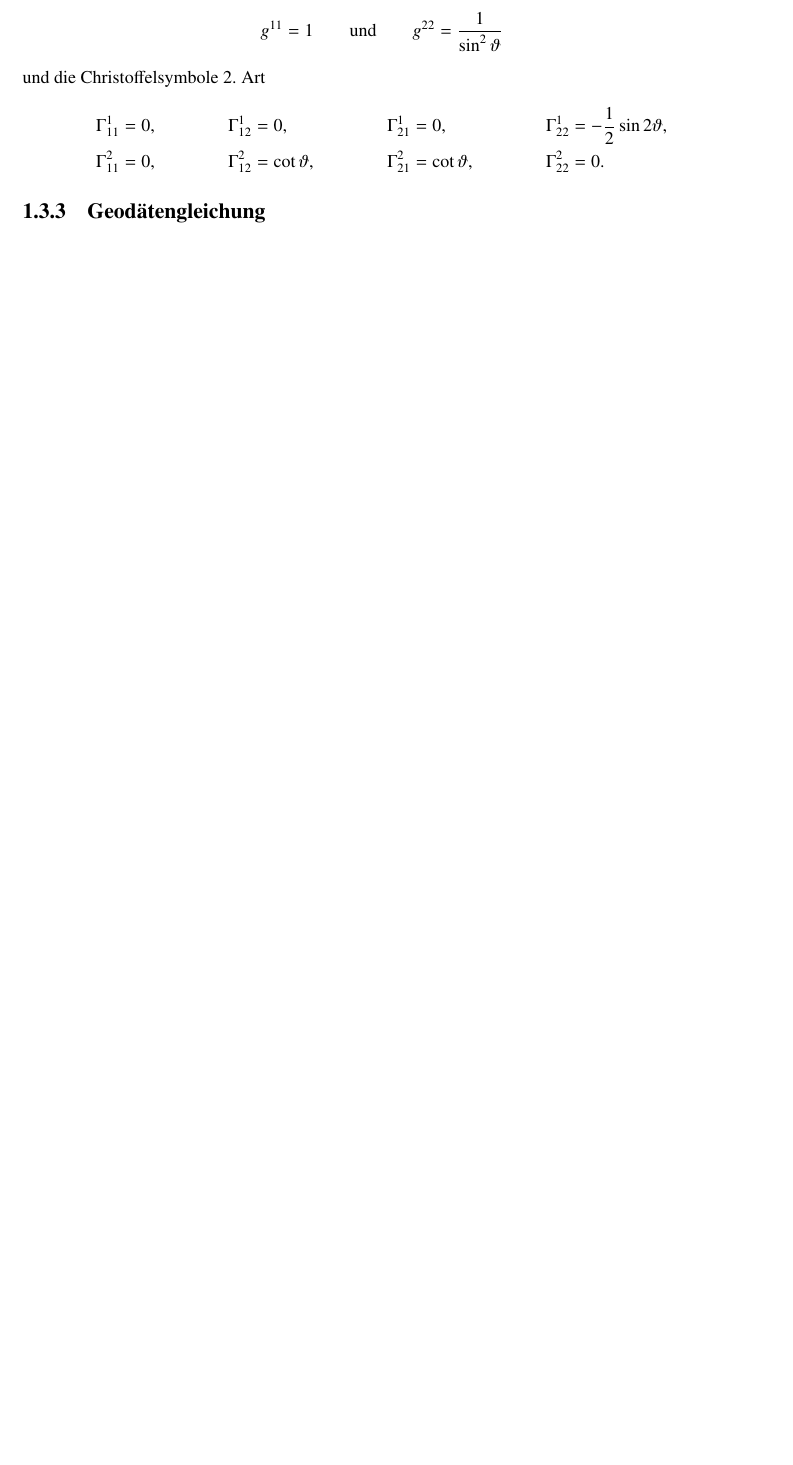
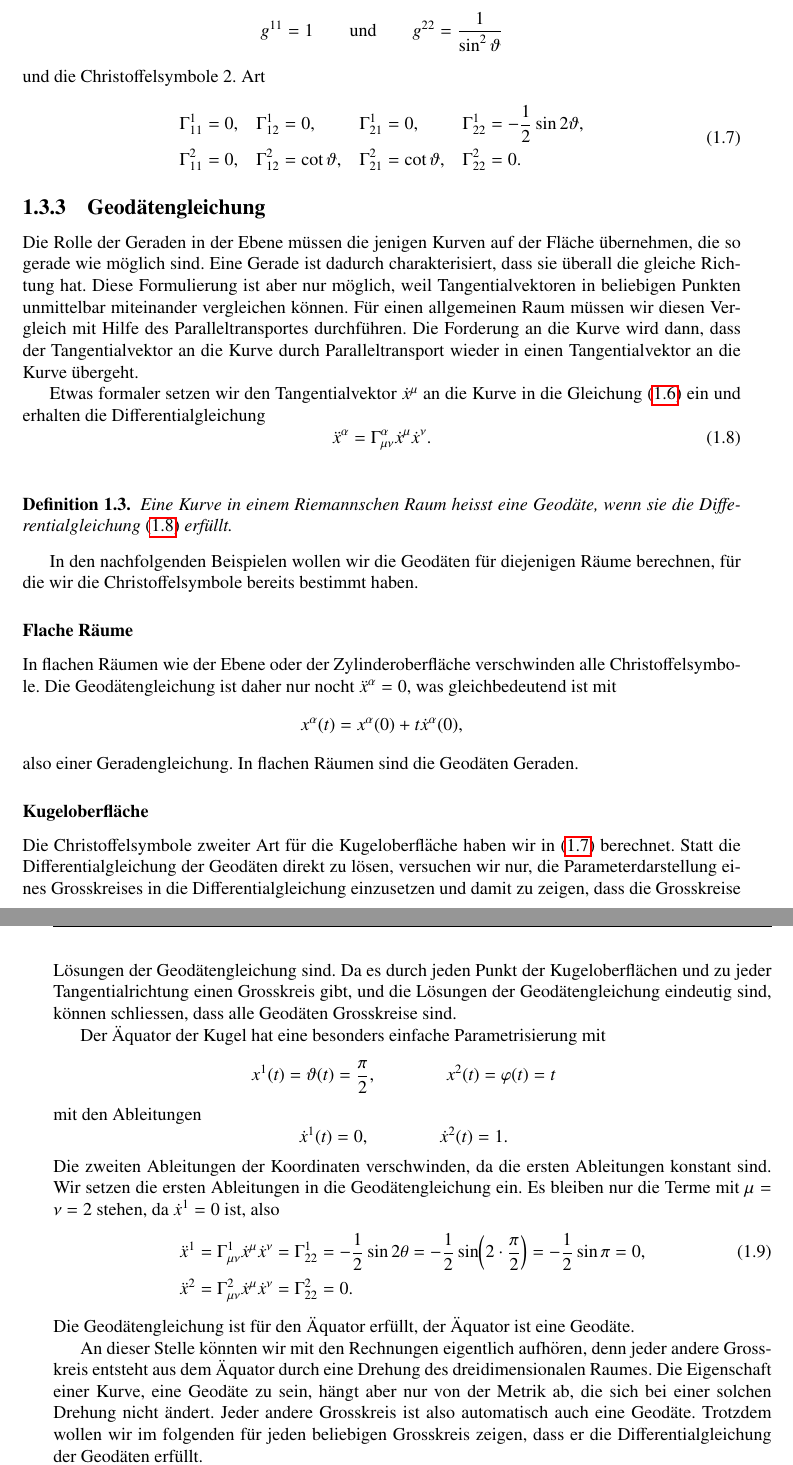
Before and after one commit to AndreasFMueller/Seminar17, a LaTeX book (skript/skript.tex, which reads skript/chapters/k-geodaeten.tex): part of page 20 of 30 before the commit and two parts of pages 20 and 21 of 32 after it, the two joined at a grey line, cut so that both start at the same text, the shorter picture padded with empty space. Compiled offline with pdfLaTeX; a LaTeX package or settings file that is missing is left out.

Commit message:
geodäten

```diff
--- a/skript/chapters/k-geodaeten.tex
+++ b/skript/chapters/k-geodaeten.tex
@@ -354,6 +356,115 @@ und die Christoffelsymbole 2.~Art
 &=\cot\vartheta,
 &\Gamma_{22}^2
 &=0.
-\end{align*}
+\end{aligned}
+\label{skript:kruemmung:christoffelkugel}
+\end{equation}
 
 \subsection{Geodätengleichung}
+Die Rolle der Geraden in der Ebene müssen die jenigen Kurven auf der
+Fläche übernehmen, die so gerade wie möglich sind.
+Eine Gerade ist dadurch charakterisiert, dass sie überall die gleiche
+Richtung hat.
+Diese Formulierung ist aber nur möglich, weil Tangentialvektoren in
+beliebigen Punkten unmittelbar miteinander vergleichen können.
+Für einen allgemeinen Raum müssen wir diesen Vergleich mit Hilfe
+des Paralleltransportes durchführen.
+Die Forderung an die Kurve wird dann, dass der Tangentialvektor
+an die Kurve durch Paralleltransport wieder in einen Tangentialvektor
+an die Kurve übergeht.
+
+Etwas formaler setzen wir den Tangentialvektor $\dot x^\mu$ an die
+Kurve in die Gleichung \eqref{skript:kruemmung:ableitung} ein und
+erhalten die Differentialgleichung
+\begin{equation}
+\ddot x^\alpha=\Gamma_{\mu\nu}^\alpha \dot x^\mu\dot x^\nu.
+\label{skript:kruemmung:geodatengleichung}
+\end{equation}
+\index{Geodäte}
+
+\begin{definition}
+Eine Kurve in einem Riemannschen Raum heisst eine Geodäte, wenn sie
+die Differentialgleichung~\eqref{skript:kruemmung:geodatengleichung}
+erfüllt.
+\end{definition}
+
+In den nachfolgenden Beispielen wollen wir die Geodäten für diejenigen
+Räume berechnen, für die wir die Christoffelsymbole bereits bestimmt
+haben.
+
+%
+% XXX Geschwindigkeitsinvarianz
+%
+
+\subsubsection{Flache R"aume}
+In flachen Räumen wie der Ebene oder der Zylinderoberfläche verschwinden
+alle Christoffelsymbole.
+Die Geodätengleichung ist daher nur nocht
+$\ddot x^\alpha=0$, was gleichbedeutend ist mit
+\[
+x^\alpha(t)=x^\alpha(0) + t \dot x^\alpha(0),
+\]
+also einer Geradengleichung.
+In flachen Räumen sind die Geodäten Geraden.
+
+\subsubsection{Kugeloberfläche}
+Die Christoffelsymbole zweiter Art für die Kugeloberfläche haben wir
+in \eqref{skript:kruemmung:christoffelkugel} berechnet.
+Statt die Differentialgleichung der Geodäten direkt zu lösen, versuchen
+wir nur, die Parameterdarstellung eines Grosskreises in die
+Differentialgleichung einzusetzen und damit zu zeigen, dass die
+Grosskreise Lösungen der Geodätengleichung sind.
+Da es durch jeden Punkt der Kugeloberflächen und zu jeder Tangentialrichtung
+einen Grosskreis gibt, und die Lösungen der Geodätengleichung eindeutig
+sind, können schliessen, dass alle Geodäten Grosskreise sind.
+
+Der Äquator der Kugel hat eine besonders einfache Parametrisierung mit
+\[
+\begin{aligned}
+x^1(t)=\vartheta(t)&=\frac{\pi}2,
+&\qquad&&
+x^2(t)=\varphi(t)&=t
+\end{aligned}
+\]
+mit den Ableitungen
+\[
+\begin{aligned}
+\dot x^1(t)&=0,
+&\qquad&&
+\dot x^2(t)&=1.
+\end{aligned}
+\]
+Die zweiten Ableitungen der Koordinaten verschwinden, da die ersten
+Ableitungen konstant sind.
+Wir setzen die ersten Ableitungen in die Geodätengleichung ein.
+Es bleiben nur die Terme mit $\mu=\nu=2$ stehen, da $\dot x^1=0$ ist,
+also
+\begin{align}
+\ddot x^1
+&=
+\Gamma_{\mu\nu}^1\dot x^\mu\dot x^\nu=\Gamma_{22}^1=-\frac12\sin2\theta
+=
+-\frac12\sin\biggl( 2\cdot\frac{\pi}2\biggr)
+=
+-\frac12\sin\pi=0,
+\label{skript:kruemmung:geodaete:breitenkreis}
+\\
+\ddot x^2
+&=
+\Gamma_{\mu\nu}^2\dot x^\mu\dot x^\nu=\Gamma_{22}^2=0.
+\notag
+\end{align}
+Die Geodätengleichung ist für den Äquator erfüllt, der Äquator ist
+eine Geodäte.
+
+An dieser Stelle könnten wir mit den Rechnungen eigentlich aufhören,
+denn jeder andere Grosskreis entsteht aus dem Äquator durch eine
+Drehung des dreidimensionalen Raumes.
+Die Eigenschaft einer Kurve, eine Geodäte zu sein, hängt aber nur von
+der Metrik ab, die sich bei einer solchen Drehung nicht ändert.
+Jeder andere Grosskreis ist also automatisch auch eine Geodäte.
+Trotzdem wollen wir im folgenden für jeden beliebigen Grosskreis
+zeigen, dass er die Differentialgleichung der Geodäten erfüllt.
+
+Ein Breitenkreis ist nach der gleichen Rechnung keine Geodäte.
+Er ist charakterisiert durch $x^(t)=\vartheta\ne\frac{\pi}2$,
```
Also changed, not shown: skript/chapters/k-geodaeten.tex (62 more changed lines).
